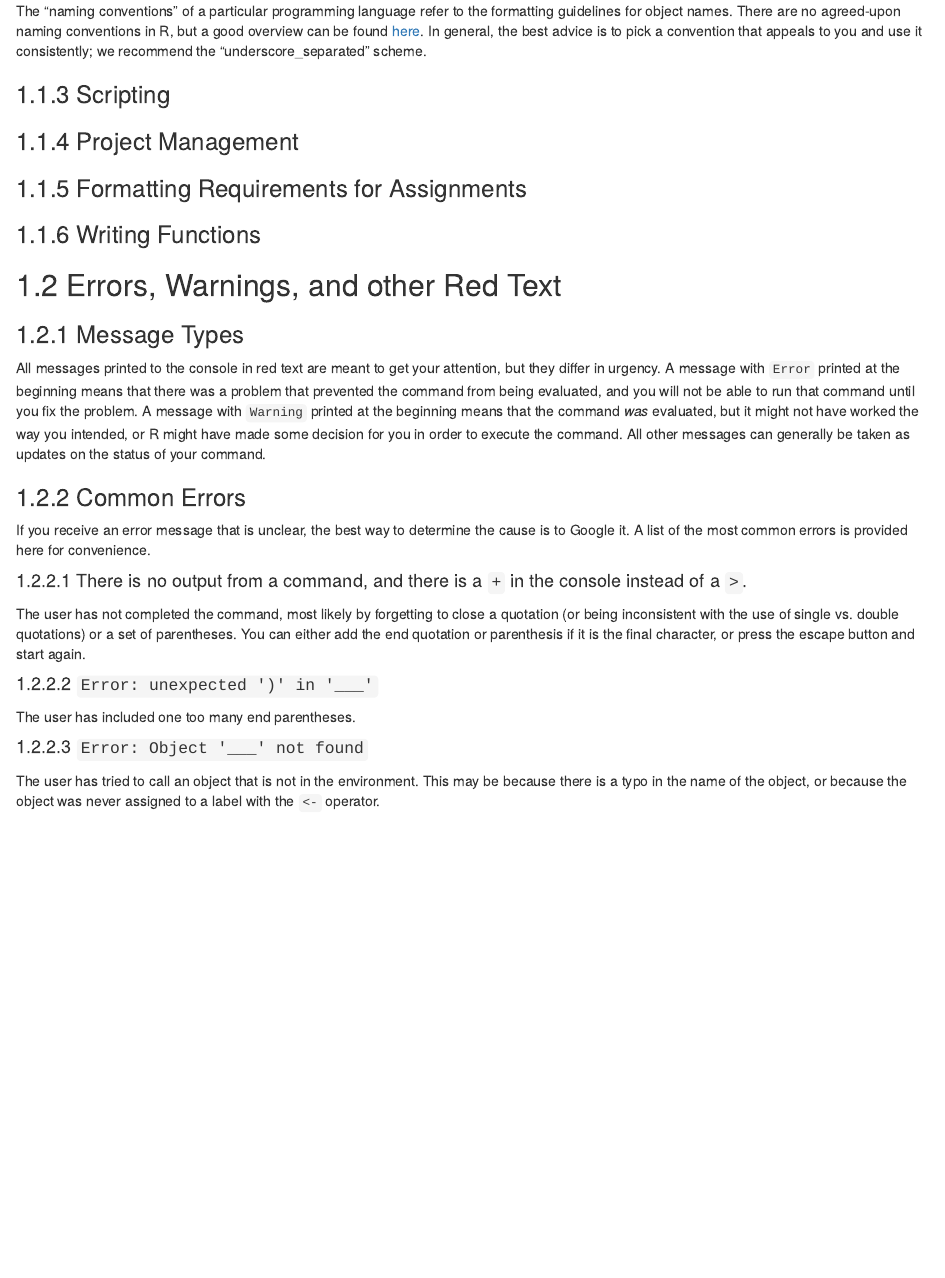
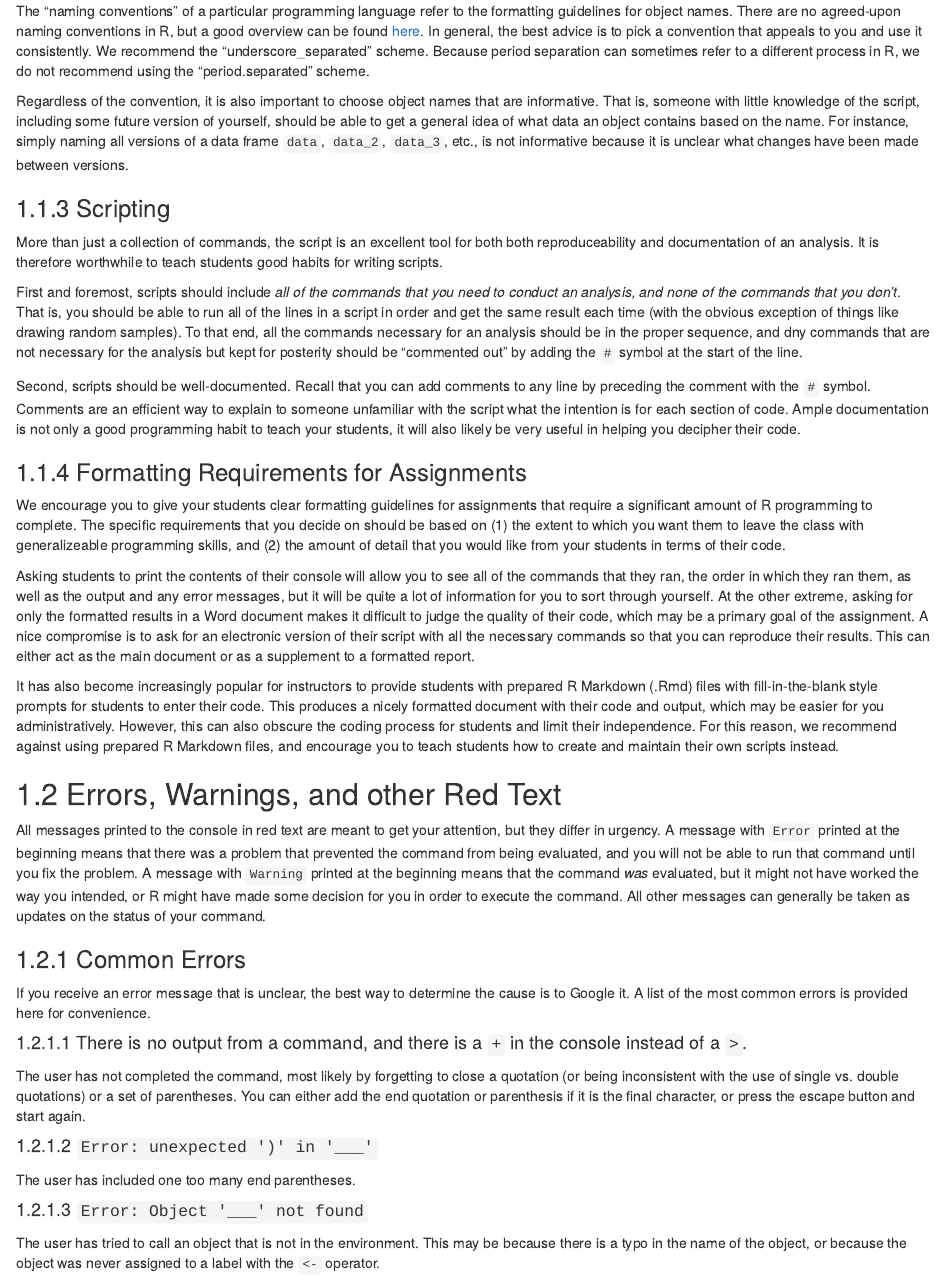
Before and after one commit to wjhopper/PBS-R-Manual, an R Markdown document (advice.Rmd): the page in a window 1100 px wide, from 440 px down. Rendered offline with R 4.5, knitr and Pandoc, with nearby package versions; drawn as R Markdown's standard HTML page in place of the format the file asks for.

Commit message:
Naming, Scripting, and Formatting

```diff
--- a/advice.Rmd
+++ b/advice.Rmd
@@ -26,27 +26,27 @@ Though we strongly encourage you to use R through R Studio, we also encourage yo
 
 There are relatively few constraints to naming objects in R compared to other statistical software packages. We make several recommendations here for good naming practices.
 
-The "naming conventions" of a particular programming language refer to the formatting guidelines for object names. There are no agreed-upon naming conventions in R, but a good overview can be found [here](https://journal.r-project.org/archive/2012-2/RJournal_2012-2_Baaaath.pdf). In general, the best advice is to pick a convention that appeals to you and use it consistently; we recommend the "underscore_separated" scheme.
+The "naming conventions" of a particular programming language refer to the formatting guidelines for object names. There are no agreed-upon naming conventions in R, but a good overview can be found [here](https://journal.r-project.org/archive/2012-2/RJournal_2012-2_Baaaath.pdf). In general, the best advice is to pick a convention that appeals to you and use it consistently. We recommend the "underscore_separated" scheme. Because period separation can sometimes refer to a different process in R, we do not recommend using the "period.separated" scheme.
+
+Regardless of the convention, it is also important to choose object names that are informative. That is, someone with little knowledge of the script, including some future version of yourself, should be able to get a general idea of what data an object contains based on the name. For instance, simply naming all versions of a data frame `data`, `data_2`, `data_3`, etc., is not informative because it is unclear what changes have been made between versions.
 
 ### Scripting
 
+More than just a collection of commands, the script is an excellent tool for both both reproduceability and documentation of an analysis. It is therefore worthwhile to teach students good habits for writing scripts.
 
+First and foremost, scripts should include *all of the commands that you need to conduct an analysis, and none of the commands that you don't*. That is, you should be able to run all of the lines in a script in order and get the same result each time (with the obvious exception of things like drawing random samples). To that end, all the commands necessary for an analysis should be in the proper sequence, and dny commands that are not necessary for the analysis but kept for posterity should be "commented out" by adding the `#` symbol at the start of the line.
 
-### Project Management
-
-
+Second, scripts should be well-documented. Recall that you can add comments to any line by preceding the comment with the `#` symbol. Comments are an efficient way to explain to someone unfamiliar with the script what the intention is for each section of code. Ample documentation is not only a good programming habit to teach your students, it will also likely be very useful in helping you decipher their code.
 
 ### Formatting Requirements for Assignments
 
+We encourage you to give your students clear formatting guidelines for assignments that require a significant amount of R programming to complete. The specific requirements that you decide on should be based on (1) the extent to which you want them to leave the class with generalizeable programming skills, and (2) the amount of detail that you would like from your students in terms of their code.
 
+Asking students to print the contents of their console will allow you to see all of the commands that they ran, the order in which they ran them, as well as the output and any error messages, but it will be quite a lot of information for you to sort through yourself. At the other extreme, asking for only the formatted results in a Word document makes it difficult to judge the quality of their code, which may be a primary goal of the assignment. A nice compromise is to ask for an electronic version of their script with all the necessary commands so that you can reproduce their results. This can either act as the main document or as a supplement to a formatted report.
 
-### Writing Functions
-
-
+It has also become increasingly popular for instructors to provide students with prepared R Markdown (.Rmd) files with fill-in-the-blank style prompts for students to enter their code. This produces a nicely formatted document with their code and output, which may be easier for you administratively. However, this can also obscure the coding process for students and limit their independence. For this reason, we recommend against using prepared R Markdown files, and encourage you to teach students how to create and maintain their own scripts instead.
 
 ## Errors, Warnings, and other Red Text
-
-### Message Types
 
 All messages printed to the console in red text are meant to get your attention, but they differ in urgency. A message with `Error` printed at the beginning means that there was a problem that prevented the command from being evaluated, and you will not be able to run that command until you fix the problem. A message with `Warning` printed at the beginning means that the command *was* evaluated, but it might not have worked the way you intended, or R might have made some decision for you in order to execute the command. All other messages can generally be taken as updates on the status of your command.
 
```
Also changed, not shown: 2 other files.
